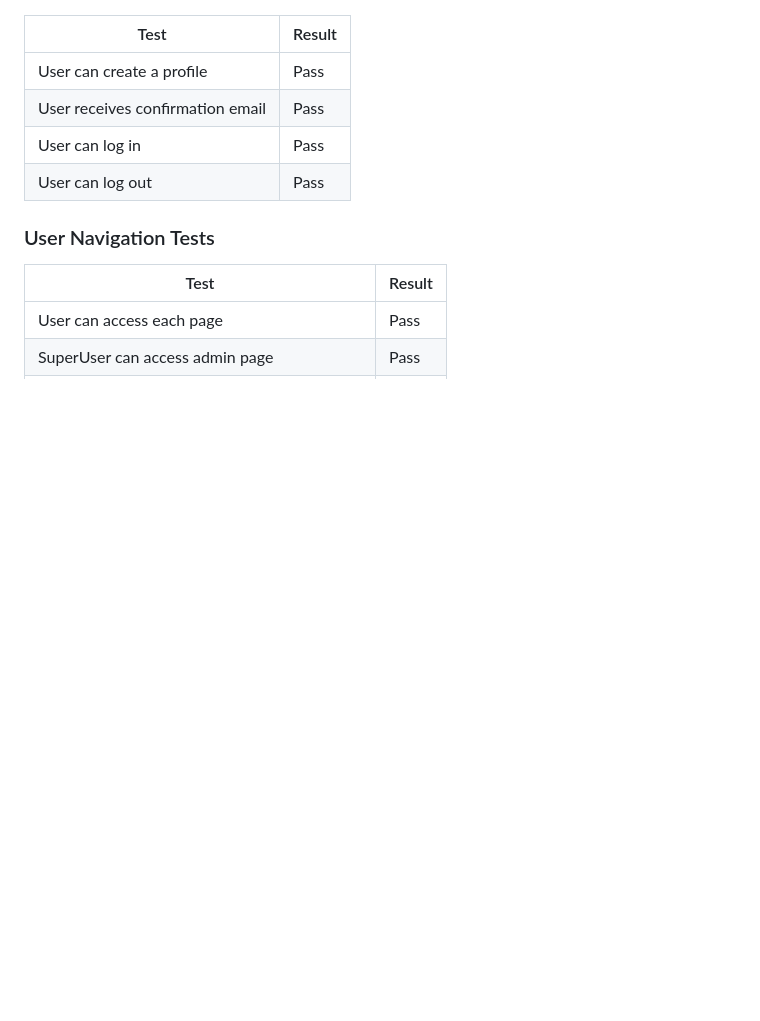
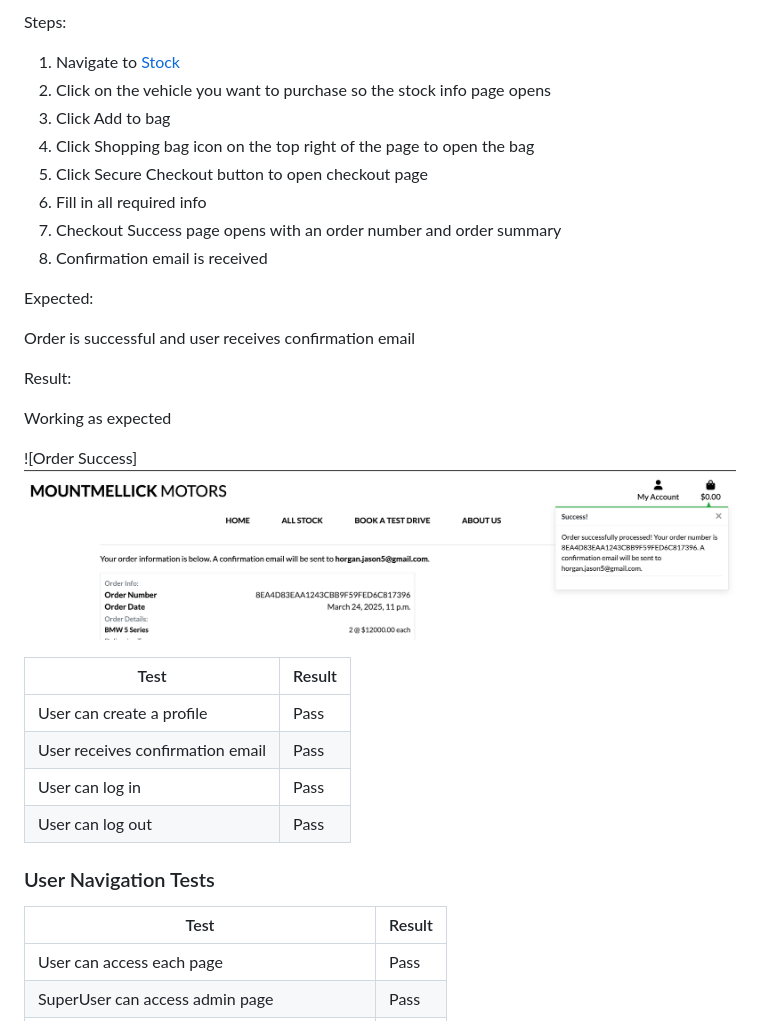
Before and after one commit to JasonHorgan/Mountmellick-Motors-PP5, a Markdown page: README.md, the part around the change printed below. Drawn GitHub-style; pictures changed too: static/images/readme-images/order_success.png (added); blank space fills up the shorter version.

Commit message:
Add additional info to testing section of readme

```diff
--- a/README.md
+++ b/README.md
@@ -270,3 +344,24 @@ I tested all elements of the site myself manually and found no issues. Further d
+Steps:
+
+1. Navigate to [Stock]( https://mountmellick-motors-59b177d11415.herokuapp.com/stock/ )
+2. Click on the vehicle you want to purchase so the stock info page opens
+3. Click Add to bag
+4. Click Shopping bag icon on the top right of the page to open the bag
+5. Click Secure Checkout button to open checkout page
+6. Fill in all required info
+7. Checkout Success page opens with an order number and order summary
+8. Confirmation email is received
+
+Expected:
+
+Order is successful and user receives confirmation email
+
+Result:
+
+Working as expected
+
+![Order Success]<img src="/static/images/readme-images/order_success.png">
+
 
 | Test |Result  |
 |--|--|
```
Also changed, not shown: other parts of README.md (+74 -0 lines), static/images/readme-images/login_success.png (added), static/images/readme-images/logout_success.png (added), static/images/readme-images/wrong_pw.png (added).
